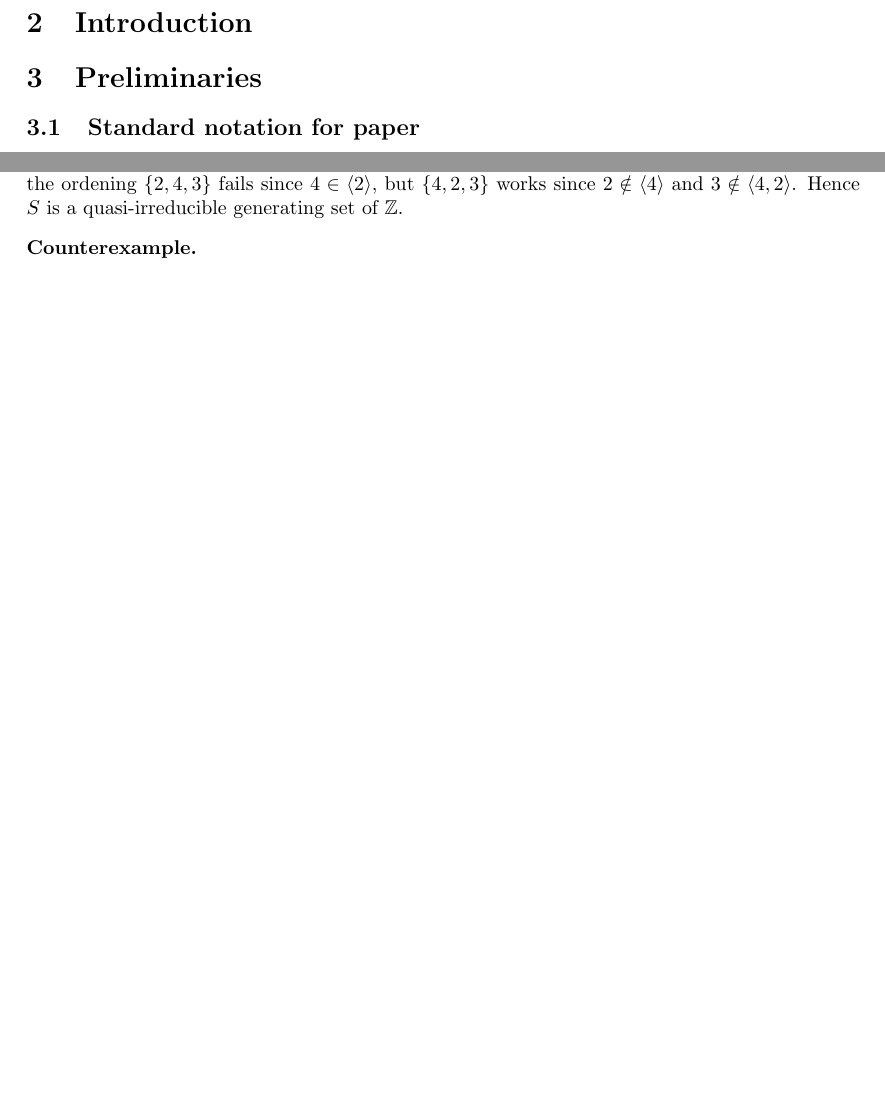
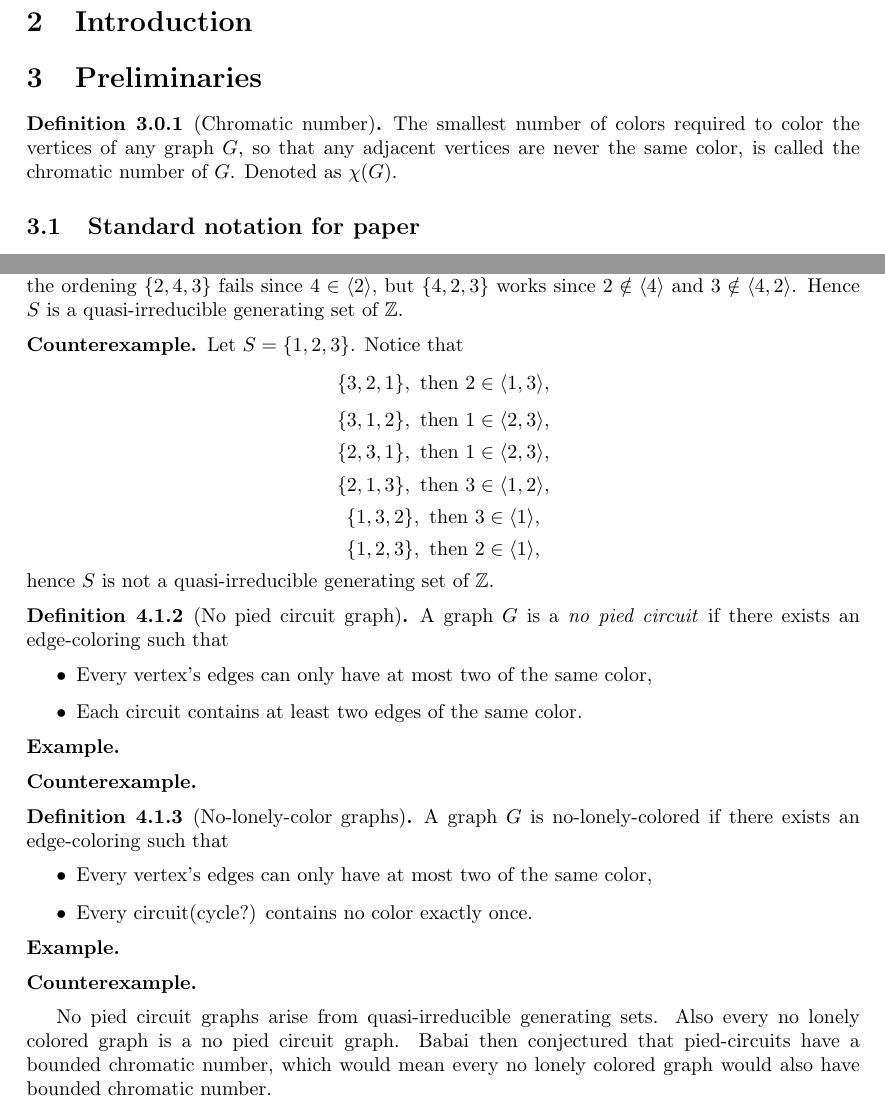
Before and after one commit to Hiddentale/thesis, a LaTeX thesis (thesis.tex): two parts of pages 1 and 2 of 2 before the commit and two parts of pages 1 and 2 of 3 after it, joined at a grey line, cut so that both start at the same text, the shorter picture padded with empty space. Compiled offline with pdfLaTeX.

Commit message:
chore:save

```diff
--- a/thesis.tex
+++ b/thesis.tex
@@ -37,9 +37,12 @@
 
 \section{Introduction}
 \section{Preliminaries}
+    \begin{definition}[Chromatic number]\label{chromatic}
+        The smallest number of colors required to color the vertices of any graph \(G\), so that any adjacent vertices are never the same color, is called the chromatic number of  \(G\). Denoted as \(\chi(G)\).
+    \end{definition}
 \subsection{Standard notation for paper}
 \subsection{Cayley graphs with small examples}
- \begin{definition}[Cayley Graphs]\label{cayley}
+    \begin{definition}[Cayley Graphs]\label{cayley}
         Let \(G\) be a group, and let \(S\subseteq G\) be a generating set, construct the graph \(C(G,S)\) as follows:
         \begin{itemize}
             \item every \(g\in G\) is a vertex,
@@ -62,8 +65,39 @@
         Hence \(S\) is a quasi-irreducible generating set of \(\mathbb{Z}\).
     \end{example}
     \begin{counterexample}
-
+        Let \(S = \{1, 2, 3\}\). Notice that
+        \[\{3, 2, 1\}, \text{\ then\ } 2\in\langle 1,3\rangle,\]
+        \[\{3, 1, 2\}, \text{\ then\ } 1\in\langle 2,3\rangle,\]
+        \[\{2, 3, 1\}, \text{\ then\ } 1\in\langle 2,3\rangle,\]
+        \[\{2, 1, 3\}, \text{\ then\ } 3\in\langle 1,2\rangle,\]
+        \[\{1, 3, 2\}, \text{\ then\ } 3\in\langle 1\rangle,\]
+        \[\{1, 2, 3\}, \text{\ then\ } 2\in\langle 1\rangle,\]
+        hence \(S\) is not a quasi-irreducible generating set of \(\mathbb{Z}\).
     \end{counterexample}
+    \begin{definition}[No pied circuit graph]\label{no-pied}
+        A graph \(G\) is a \emph{no pied circuit} if there exists an edge-coloring such that
+        \begin{itemize}
+            \item Every vertex's edges can only have at most two of the same color,
+            \item Each circuit contains at least two edges of the same color.
+        \end{itemize}
+    \end{definition}
+    \begin{example}
+    \end{example}
+    \begin{counterexample}
+    \end{counterexample}
+    \begin{definition}[No-lonely-color graphs]\label{def:lonely}
+    	A graph \(G\) is no-lonely-colored if there exists an edge-coloring such that
+        \begin{itemize}
+            \item Every vertex's edges can only have at most two of the same color,
+            \item Every circuit(cycle?) contains no color exactly once.
+        \end{itemize}
+    \end{definition}
+    \begin{example}
+    \end{example}
+    \begin{counterexample}
+    \end{counterexample}
+    No pied circuit graphs arise from quasi-irreducible generating sets. Also every no lonely colored graph is a no pied circuit graph.
+    Babai then conjectured that pied-circuits have a bounded chromatic number, which would mean every no lonely colored graph would also have bounded chromatic number.
 \subsection{Forbidden subgraphs}
 \subsection{Babai's 1978 conjectures}
 Both conjecture 2.2 and 3.5 from Babai's 1978 paper
```
Also changed, not shown: definitions.tex (+2 -2 lines), definitions.pdf, thesis.pdf, thesis_papers/original_paper_1978.pdf.
